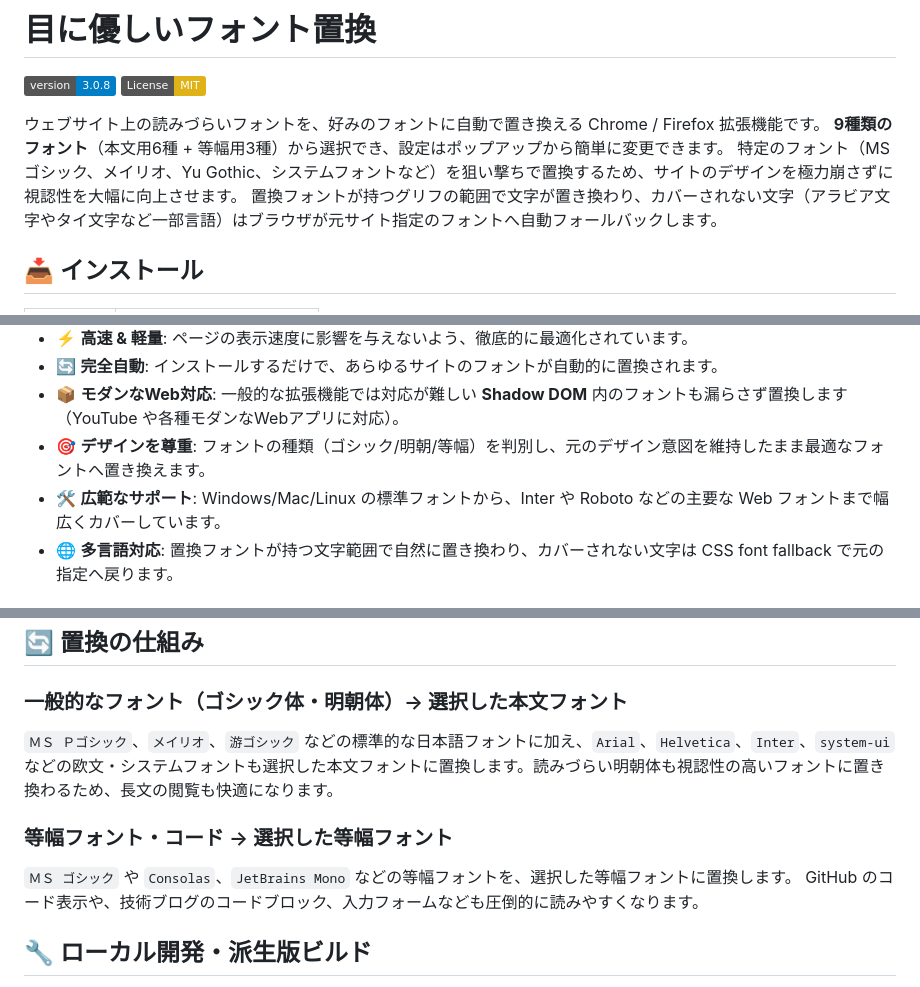
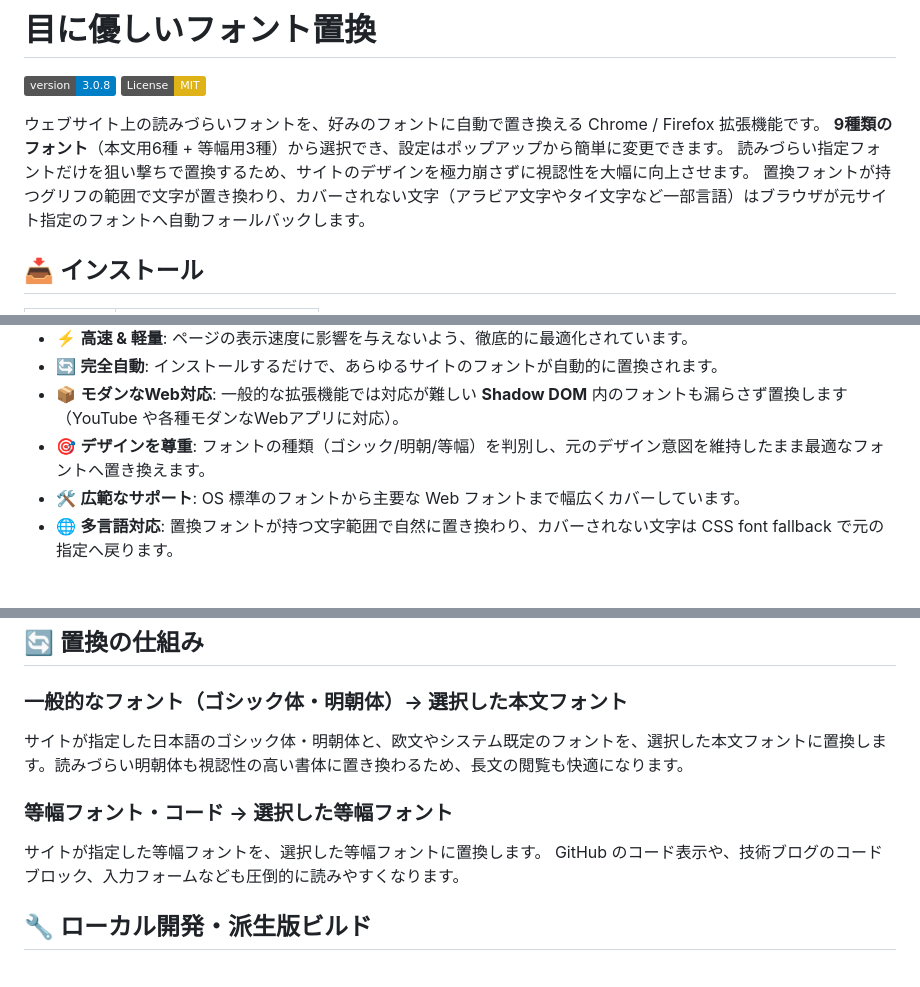
Before and after one commit to 1llum1n4t1s/ReplaceFontSelect, a Markdown page: README.md, 3 parts joined by grey strips. Rendered like a GitHub page; badges without logos.

Commit message:
README を更新
Co-Authored-By: Claude Opus 5 <noreply@anthropic.com>

```diff
--- a/README.md
+++ b/README.md
@@ -5,7 +5,7 @@
 
 ウェブサイト上の読みづらいフォントを、好みのフォントに自動で置き換える Chrome / Firefox 拡張機能です。
 **9種類のフォント**（本文用6種 + 等幅用3種）から選択でき、設定はポップアップから簡単に変更できます。
-特定のフォント（MS ゴシック、メイリオ、Yu Gothic、システムフォントなど）を狙い撃ちで置換するため、サイトのデザインを極力崩さずに視認性を大幅に向上させます。
+読みづらい指定フォントだけを狙い撃ちで置換するため、サイトのデザインを極力崩さずに視認性を大幅に向上させます。
 置換フォントが持つグリフの範囲で文字が置き換わり、カバーされない文字（アラビア文字やタイ文字など一部言語）はブラウザが元サイト指定のフォントへ自動フォールバックします。
 
 ## 📥 インストール
@@ -25,7 +25,7 @@
 - 🔄 **完全自動**: インストールするだけで、あらゆるサイトのフォントが自動的に置換されます。
 - 📦 **モダンなWeb対応**: 一般的な拡張機能では対応が難しい **Shadow DOM** 内のフォントも漏らさず置換します（YouTube や各種モダンなWebアプリに対応）。
 - 🎯 **デザインを尊重**: フォントの種類（ゴシック/明朝/等幅）を判別し、元のデザイン意図を維持したまま最適なフォントへ置き換えます。
-- 🛠️ **広範なサポート**: Windows/Mac/Linux の標準フォントから、Inter や Roboto などの主要な Web フォントまで幅広くカバーしています。
+- 🛠️ **広範なサポート**: OS 標準のフォントから主要な Web フォントまで幅広くカバーしています。
 - 🌐 **多言語対応**: 置換フォントが持つ文字範囲で自然に置き換わり、カバーされない文字は CSS font fallback で元の指定へ戻ります。
 
 ## 🔤 選択可能フォント
@@ -54,10 +54,10 @@
 ## 🔄 置換の仕組み
 
 ### 一般的なフォント（ゴシック体・明朝体）→ 選択した本文フォント
-`ＭＳ Ｐゴシック`、`メイリオ`、`游ゴシック` などの標準的な日本語フォントに加え、`Arial`、`Helvetica`、`Inter`、`system-ui` などの欧文・システムフォントも選択した本文フォントに置換します。読みづらい明朝体も視認性の高いフォントに置き換わるため、長文の閲覧も快適になります。
+サイトが指定した日本語のゴシック体・明朝体と、欧文やシステム既定のフォントを、選択した本文フォントに置換します。読みづらい明朝体も視認性の高い書体に置き換わるため、長文の閲覧も快適になります。
 
 ### 等幅フォント・コード → 選択した等幅フォント
-`ＭＳ ゴシック` や `Consolas`、`JetBrains Mono` などの等幅フォントを、選択した等幅フォントに置換します。
+サイトが指定した等幅フォントを、選択した等幅フォントに置換します。
 GitHub のコード表示や、技術ブログのコードブロック、入力フォームなども圧倒的に読みやすくなります。
 
 ## 🔧 ローカル開発・派生版ビルド
```
Also changed, not shown: other parts of README.md (+2 -2 lines).
